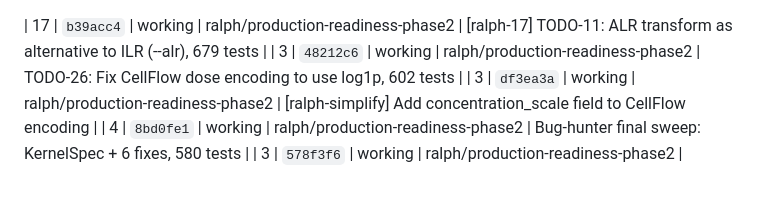
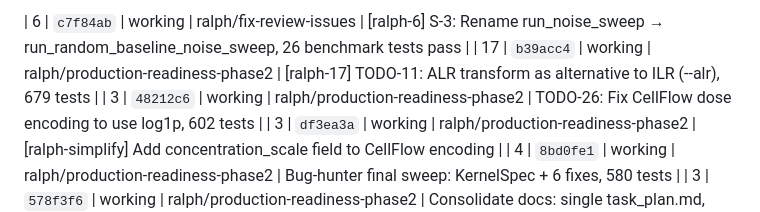
Before and after one commit to Solarrixs/morphogen-gpbo, a Markdown page: version-history.md, the part around the change. Drawn GitHub-style; blank space fills up the shorter version.

```diff
--- a/version-history.md
+++ b/version-history.md
@@ -1,3 +1,4 @@
+| 6 | `c7f84ab` | working | ralph/fix-review-issues | [ralph-6] S-3: Rename run_noise_sweep → run_random_baseline_noise_sweep, 26 benchmark tests pass |
 | 17 | `b39acc4` | working | ralph/production-readiness-phase2 | [ralph-17] TODO-11: ALR transform as alternative to ILR (--alr), 679 tests |
 | 3 | `48212c6` | working | ralph/production-readiness-phase2 | TODO-26: Fix CellFlow dose encoding to use log1p, 602 tests |
 | 3 | `df3ea3a` | working | ralph/production-readiness-phase2 | [ralph-simplify] Add concentration_scale field to CellFlow encoding |
```
Also changed, not shown: progress.md (+7 -0 lines).
